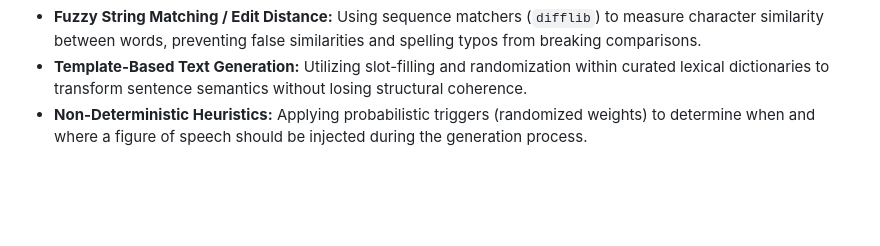
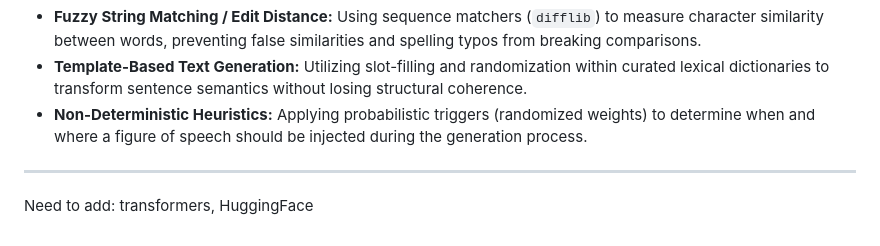
Before and after one commit to TheRajveerSingh/FOS, a Markdown page: project_documentation.md, the part around the change. Drawn GitHub-style; blank space fills up the shorter version.

Commit message:
docs: add transformers and HuggingFace to project documentation requirements

```diff
--- a/project_documentation.md
+++ b/project_documentation.md
@@ -74,3 +74,5 @@ The Poetic Generator transforms standard text into a more literary version by "i
 * **Fuzzy String Matching / Edit Distance:** Using sequence matchers (`difflib`) to measure character similarity between words, preventing false similarities and spelling typos from breaking comparisons.
 * **Template-Based Text Generation:** Utilizing slot-filling and randomization within curated lexical dictionaries to transform sentence semantics without losing structural coherence.
 * **Non-Deterministic Heuristics:** Applying probabilistic triggers (randomized weights) to determine when and where a figure of speech should be injected during the generation process.
+--------
+Need to add: transformers, HuggingFace
```
